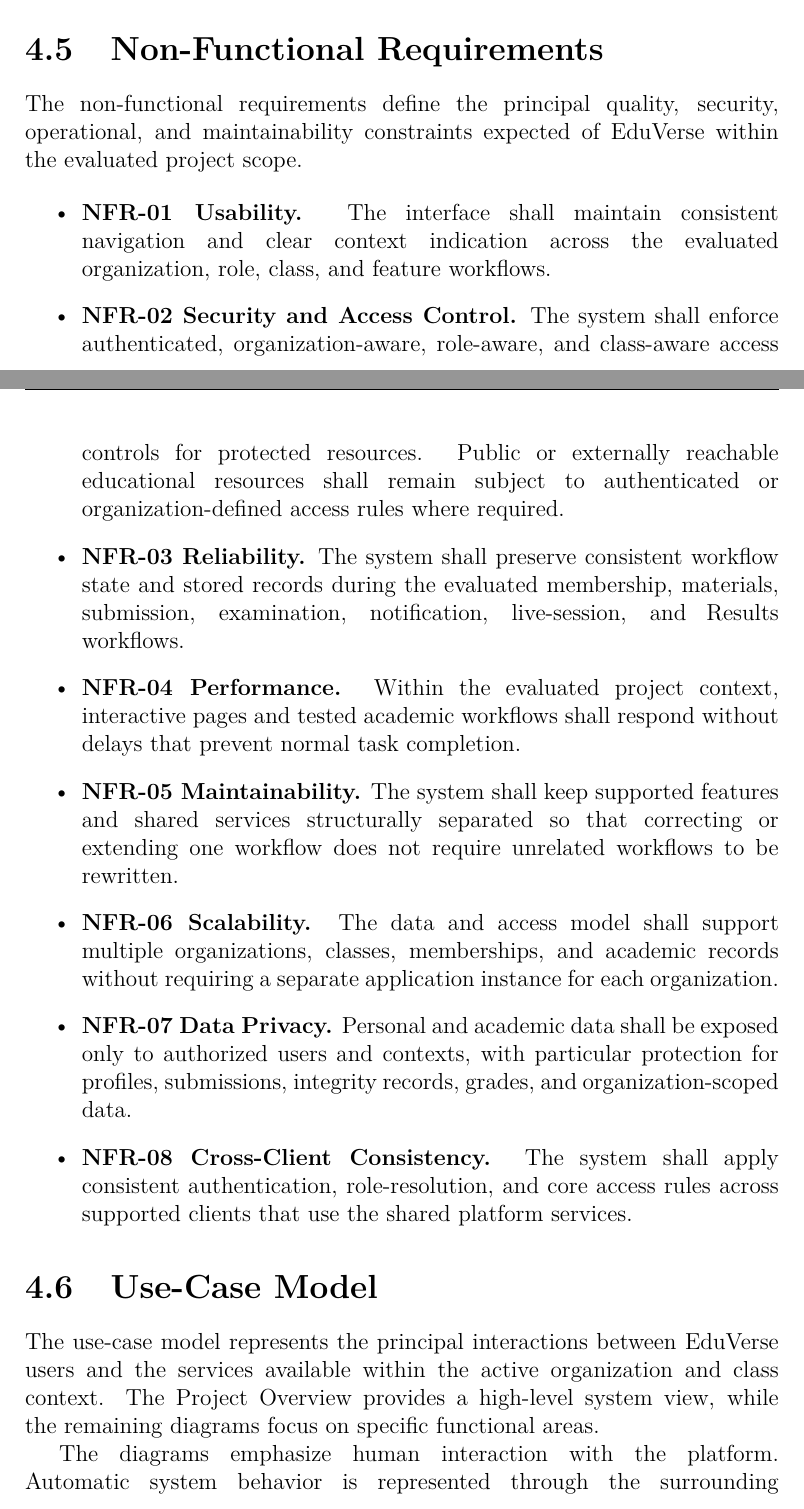
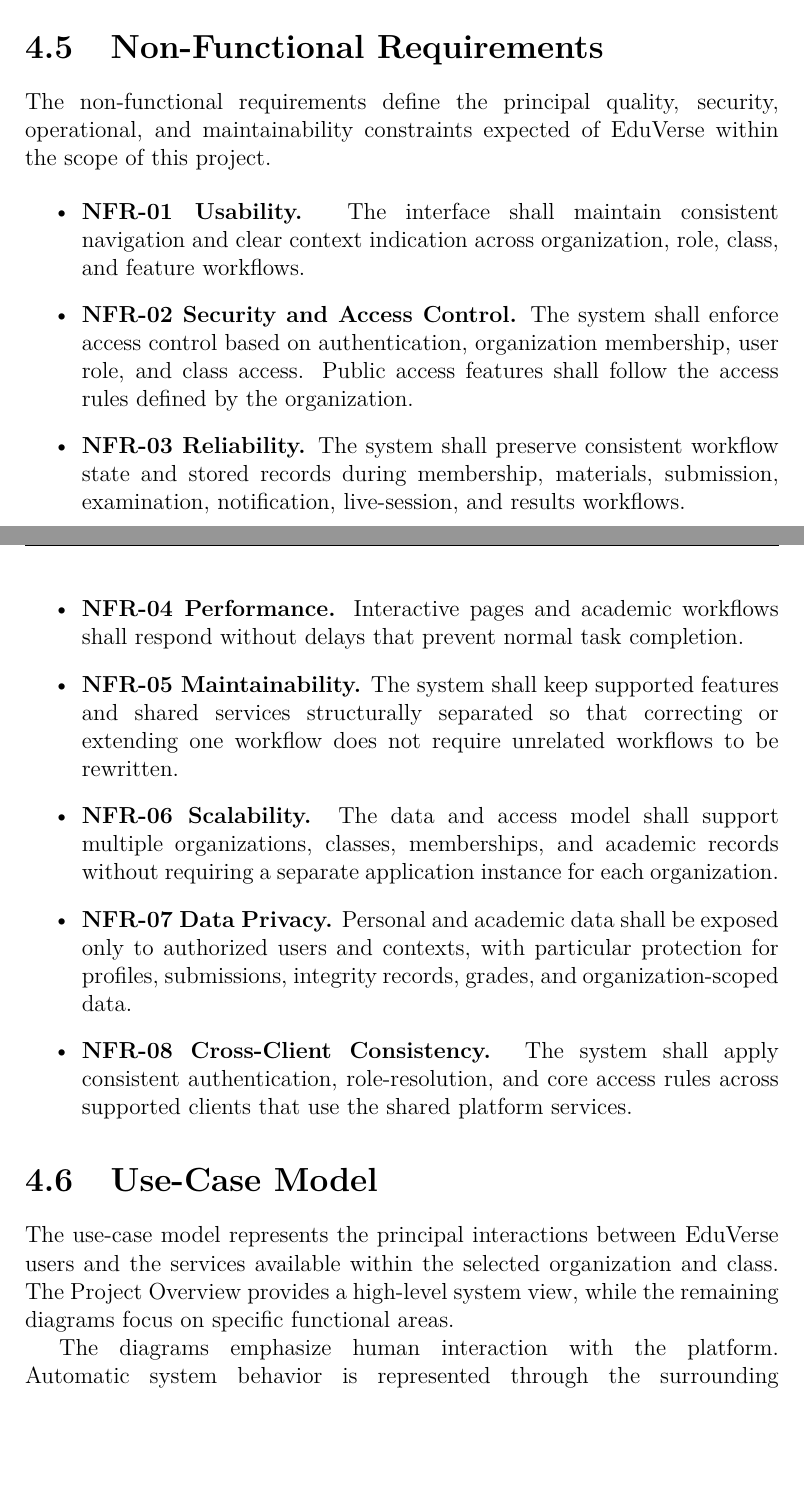
Before and after one commit to WaedBenkura/Eduverse-LaTeX, a LaTeX thesis (main.tex, which reads chapters/chapter4_system_analysis.tex): two parts of pages 39 and 40 of 136, joined at a grey line, cut so that both start at the same text, the shorter picture padded with empty space. Compiled offline with pdfLaTeX.

Commit message:
Update main.pdf and chapter4_system_analysis.tex to refine the presentation of functional requirements and system analysis. Adjust pagination in the list of figures, enhance clarity in role descriptions, and improve consistency in terminology throughout the document. Ensure alignment of content with the overall structure of the EduVerse thesis.

```diff
--- a/chapters/chapter4_system_analysis.tex
+++ b/chapters/chapter4_system_analysis.tex
@@ -284,26 +273,13 @@
 
 \section{Non-Functional Requirements}\label{sec:non_functional_requirements}
 
-The non-functional requirements define the principal quality, security,
-operational, and maintainability constraints expected of EduVerse within the
-evaluated project scope.
+The non-functional requirements define the principal quality, security, operational, and maintainability constraints expected of EduVerse within the scope of this project.
 
 \begin{itemize}
-  \item \textbf{NFR-01 Usability.} The interface shall maintain consistent
-    navigation and clear context indication across the evaluated organization,
-    role, class, and feature workflows.
-  \item \textbf{NFR-02 Security and Access Control.} The system shall enforce
-    authenticated, organization-aware, role-aware, and class-aware access
-    controls for protected resources. Public or externally reachable
-    educational resources shall remain subject to authenticated or
-    organization-defined access rules where required.
-  \item \textbf{NFR-03 Reliability.} The system shall preserve consistent
-    workflow state and stored records during the evaluated membership,
-    materials, submission, examination, notification, live-session, and Results
-    workflows.
-  \item \textbf{NFR-04 Performance.} Within the evaluated project context,
-    interactive pages and tested academic workflows shall respond without
-    delays that prevent normal task completion.
+  \item \textbf{NFR-01 Usability.} The interface shall maintain consistent navigation and clear context indication across organization, role, class, and feature workflows.
+  \item \textbf{NFR-02 Security and Access Control.} The system shall enforce access control based on authentication, organization membership, user role, and class access. Public access features shall follow the access rules defined by the organization.
+  \item \textbf{NFR-03 Reliability.} The system shall preserve consistent workflow state and stored records during membership, materials, submission, examination, notification, live-session, and results workflows.
+  \item \textbf{NFR-04 Performance.} Interactive pages and academic workflows shall respond without delays that prevent normal task completion.
   \item \textbf{NFR-05 Maintainability.} The system shall keep supported
     features and shared services structurally separated so that correcting or
     extending one workflow does not require unrelated workflows to be
@@ -322,8 +298,7 @@
 
 \section{Use-Case Model}\label{sec:use_case_model}
 
-The use-case model represents the principal interactions between EduVerse users
-and the services available within the active organization and class context.
+The use-case model represents the principal interactions between EduVerse users and the services available within the selected organization and class.
 The Project Overview provides a high-level system view, while the remaining
 diagrams focus on specific functional areas.
 
```
Also changed, not shown: chapters/chapter4_system_analysis.tex (38 more changed lines).
